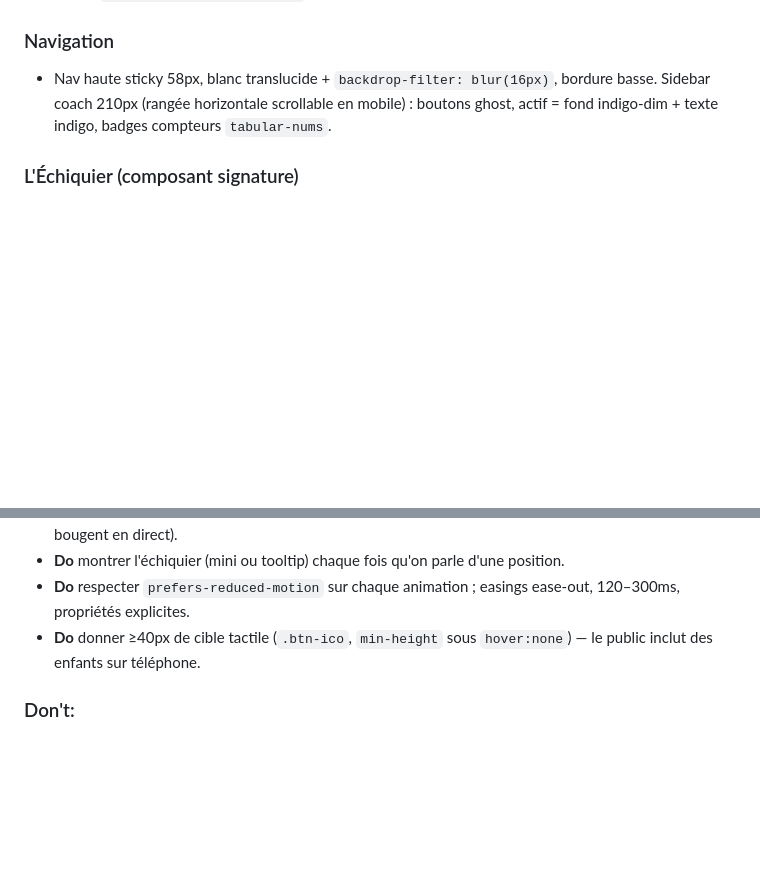
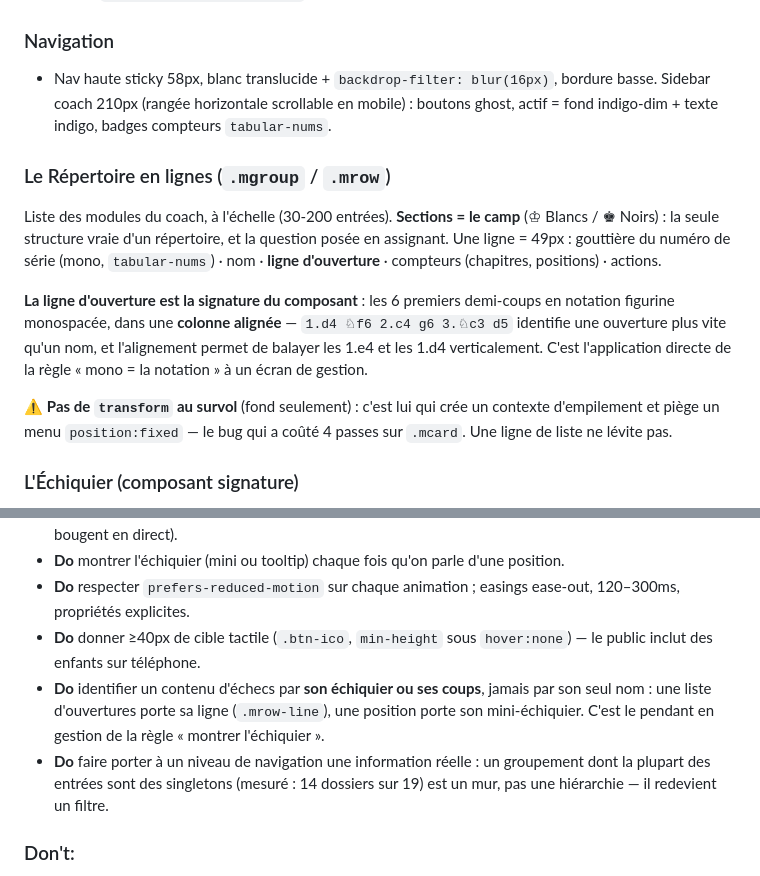
Before and after one commit to SondraPransky/masteropenings, a Markdown page: DESIGN.md, 2 parts joined by grey strips. Drawn GitHub-style; blank space fills up the shorter version.

```diff
--- a/DESIGN.md
+++ b/DESIGN.md
@@ -218,6 +218,13 @@ Caractère : **sobres et sûrs**. Affordances standard, rien ne se réinvente
 ### Navigation
 - Nav haute sticky 58px, blanc translucide + `backdrop-filter: blur(16px)`, bordure basse. Sidebar coach 210px (rangée horizontale scrollable en mobile) : boutons ghost, actif = fond indigo-dim + texte indigo, badges compteurs `tabular-nums`.
 
+### Le Répertoire en lignes (`.mgroup` / `.mrow`)
+Liste des modules du coach, à l'échelle (30-200 entrées). **Sections = le camp** (♔ Blancs / ♚ Noirs) : la seule structure vraie d'un répertoire, et la question posée en assignant. Une ligne = 49px : gouttière du numéro de série (mono, `tabular-nums`) · nom · **ligne d'ouverture** · compteurs (chapitres, positions) · actions.
+
+**La ligne d'ouverture est la signature du composant** : les 6 premiers demi-coups en notation figurine monospacée, dans une **colonne alignée** — `1.d4 ♘f6 2.c4 g6 3.♘c3 d5` identifie une ouverture plus vite qu'un nom, et l'alignement permet de balayer les 1.e4 et les 1.d4 verticalement. C'est l'application directe de la règle « mono = la notation » à un écran de gestion.
+
+⚠ **Pas de `transform` au survol** (fond seulement) : c'est lui qui crée un contexte d'empilement et piège un menu `position:fixed` — le bug qui a coûté 4 passes sur `.mcard`. Une ligne de liste ne lévite pas.
+
 ### L'Échiquier (composant signature)
 Canvas central avec pièces cburnett (SVG locaux), coordonnées, flèches/formes d'annotation. Les mini-échiquiers (`renderStaticBoard`, grille 8 rangées explicites) portent les positions dans les tables, tooltips (`wsTip`) et cartes d'exercices. C'est LA source d'identité visuelle — tout écran qui parle d'une position la montre.
 
@@ -230,6 +237,8 @@ Canvas central avec pièces cburnett (SVG locaux), coordonnées, flèches/formes
 - **Do** montrer l'échiquier (mini ou tooltip) chaque fois qu'on parle d'une position.
 - **Do** respecter `prefers-reduced-motion` sur chaque animation ; easings ease-out, 120–300ms, propriétés explicites.
 - **Do** donner ≥40px de cible tactile (`.btn-ico`, `min-height` sous `hover:none`) — le public inclut des enfants sur téléphone.
+- **Do** identifier un contenu d'échecs par **son échiquier ou ses coups**, jamais par son seul nom : une liste d'ouvertures porte sa ligne (`.mrow-line`), une position porte son mini-échiquier. C'est le pendant en gestion de la règle « montrer l'échiquier ».
+- **Do** faire porter à un niveau de navigation une information réelle : un groupement dont la plupart des entrées sont des singletons (mesuré : 14 dossiers sur 19) est un mur, pas une hiérarchie — il redevient un filtre.
 
 ### Don't:
 - **Don't** reproduire « le dashboard SaaS générique » (PRODUCT.md) : cartes identiques, gros KPI + gradient, fond crème/beige, eyebrows en petites capitales tracked.
```
Also changed, not shown: CLAUDE.md (+36 -0 lines).
